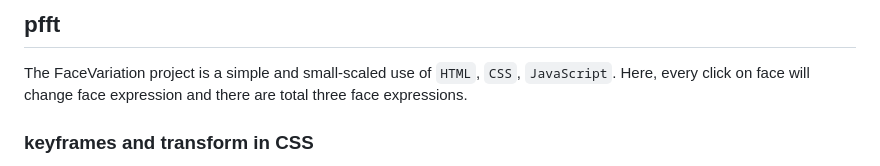
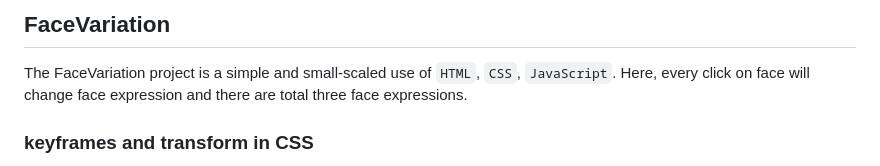
Before and after one commit to Uday-Veer-Singh/FaceVariation, a Markdown page: README.md, the part around the change. GitHub-like rendering.

```diff
--- a/README.md
+++ b/README.md
@@ -1,4 +1,4 @@
-## pfft
+## FaceVariation
 
 The FaceVariation project is a simple and small-scaled use of `HTML`, `CSS`, `JavaScript`. Here, every click on face will change face expression
 and there are total three face expressions.
```
